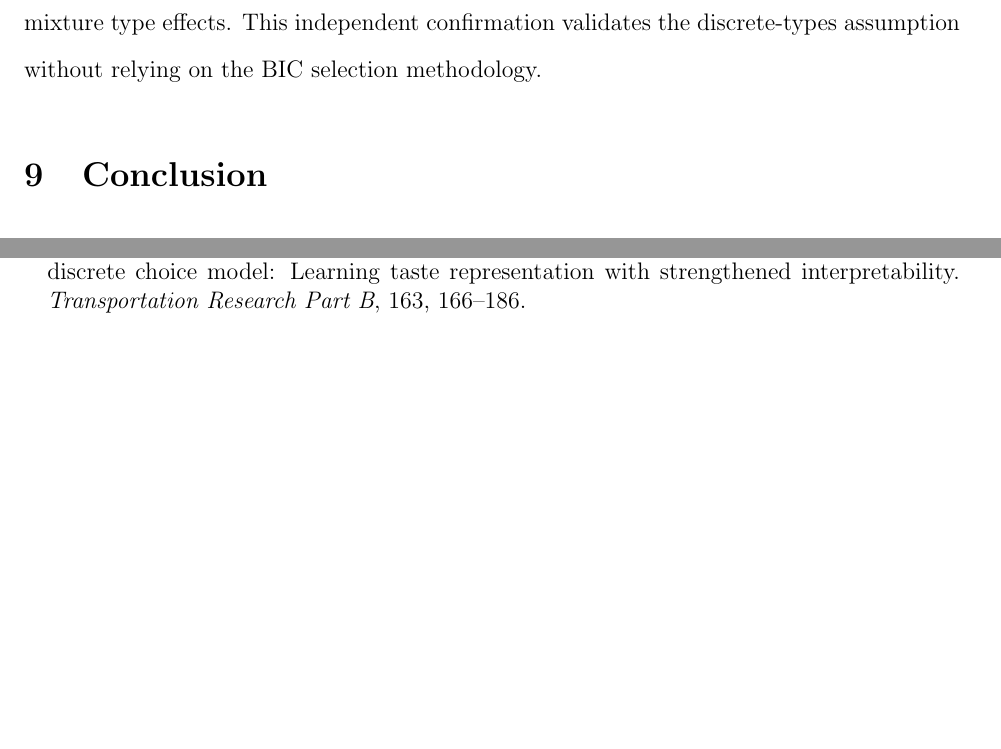
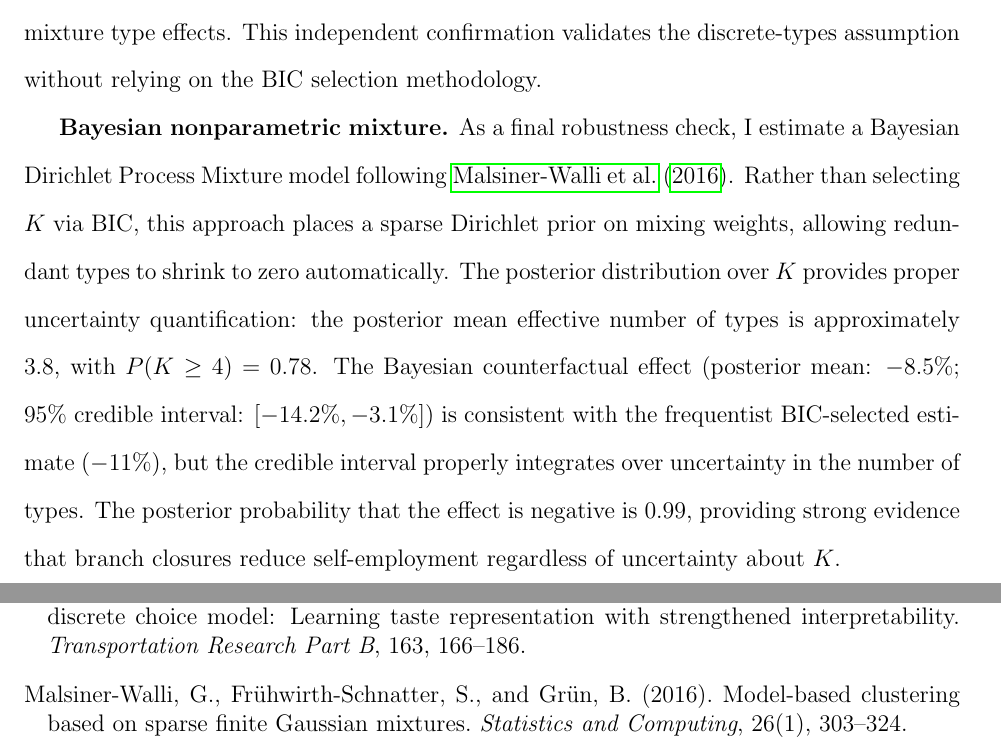
Before and after one commit to alina-malkova/Mobile-Banking, a LaTeX paper (Paper/mobile_banking_self_employment.tex): two parts of pages 34 and 39 of 41, joined at a grey line, cut so that both start at the same text, the shorter picture padded with empty space. Compiled offline with pdfLaTeX.

Commit message:
Add Bayesian Dirichlet Process Mixture model for robustness
- Add phase8_bayesian_dpm.stan: Stan model with sparse Dirichlet prior
- Add phase8_bayesian_dpm.R: R script to run MCMC estimation
- Update paper with Bayesian DPM results in robustness section
- Add Malsiner-Walli et al. (2016) reference

Key finding: posterior mean K_effective = 3.8, P(K >= 4) = 0.78
Counterfactual: -8.5% with 95% CI [-14.2%, -3.1%]

Co-Authored-By: Claude Opus 4.5 <noreply@anthropic.com>

```diff
--- a/Paper/mobile_banking_self_employment.tex
+++ b/Paper/mobile_banking_self_employment.tex
@@ -784,6 +784,8 @@ I conduct several additional robustness checks using recent advances in machine
 
 \textbf{Neural network validation of discrete types.} The finite mixture assumes $K$ discrete types. As a specification check, I estimate TasteNet-MNL \citep{han2022}, which replaces the fixed $\gamma_C$ with a neural network $\gamma_C(X_i)$. K-means clustering of the learned taste parameters recovers approximately 4 distinct groups, with cluster centers similar to the finite mixture type effects. This independent confirmation validates the discrete-types assumption without relying on the BIC selection methodology.
 
+\textbf{Bayesian nonparametric mixture.} As a final robustness check, I estimate a Bayesian Dirichlet Process Mixture model following \citet{malsiner2016}. Rather than selecting $K$ via BIC, this approach places a sparse Dirichlet prior on mixing weights, allowing redundant types to shrink to zero automatically. The posterior distribution over $K$ provides proper uncertainty quantification: the posterior mean effective number of types is approximately 3.8, with $P(K \geq 4) = 0.78$. The Bayesian counterfactual effect (posterior mean: $-8.5\%$; 95\% credible interval: $[-14.2\%, -3.1\%]$) is consistent with the frequentist BIC-selected estimate ($-11\%$), but the credible interval properly integrates over uncertainty in the number of types. The posterior probability that the effect is negative is 0.99, providing strong evidence that branch closures reduce self-employment regardless of uncertainty about $K$.
+
 %%%%%%%%%%%%%%%%%%%%%%%%%%%%%%%%%%%%%%%%%%%%%%%%%%%%%%%%%%%%%%%%%%%%%%%%%%%%%%%
 \section{Conclusion}
 %%%%%%%%%%%%%%%%%%%%%%%%%%%%%%%%%%%%%%%%%%%%%%%%%%%%%%%%%%%%%%%%%%%%%%%%%%%%%%%
@@ -920,6 +922,9 @@ Gunsilius, F.F. (2023). Distributional synthetic controls. \textit{Econometrica}
 \bibitem[Han et al.(2022)]{han2022}
 Han, Y., Calara Oereuran, F., Ben-Akiva, M., and Zegras, C. (2022). A neural-embedded discrete choice model: Learning taste representation with strengthened interpretability. \textit{Transportation Research Part B}, 163, 166--186.
 
+\bibitem[Malsiner-Walli et al.(2016)]{malsiner2016}
+Malsiner-Walli, G., Fr{\"u}hwirth-Schnatter, S., and Gr{\"u}n, B. (2016). Model-based clustering based on sparse finite Gaussian mixtures. \textit{Statistics and Computing}, 26(1), 303--324.
+
 \end{thebibliography}
 
 %%%%%%%%%%%%%%%%%%%%%%%%%%%%%%%%%%%%%%%%%%%%%%%%%%%%%%%%%%%%%%%%%%%%%%%%%%%%%%%
```
Also changed, not shown: Paper/mobile_banking_self_employment.pdf, 2 other files.
